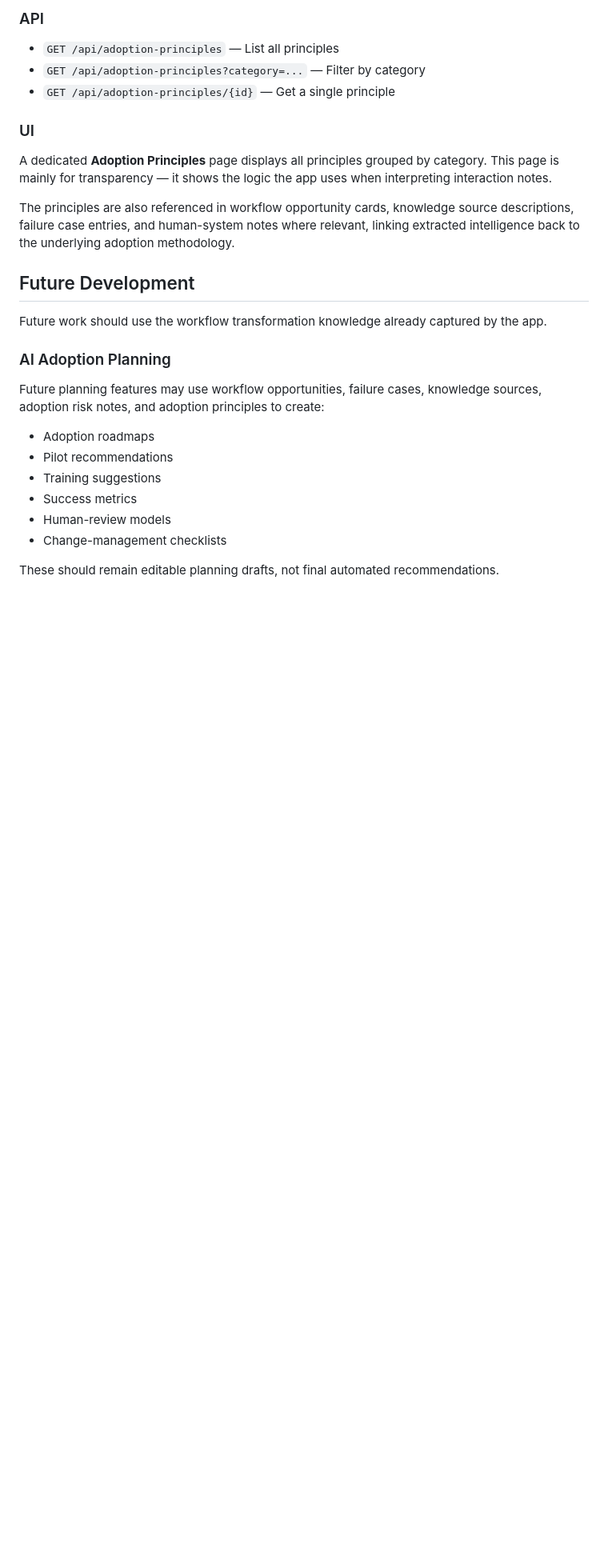
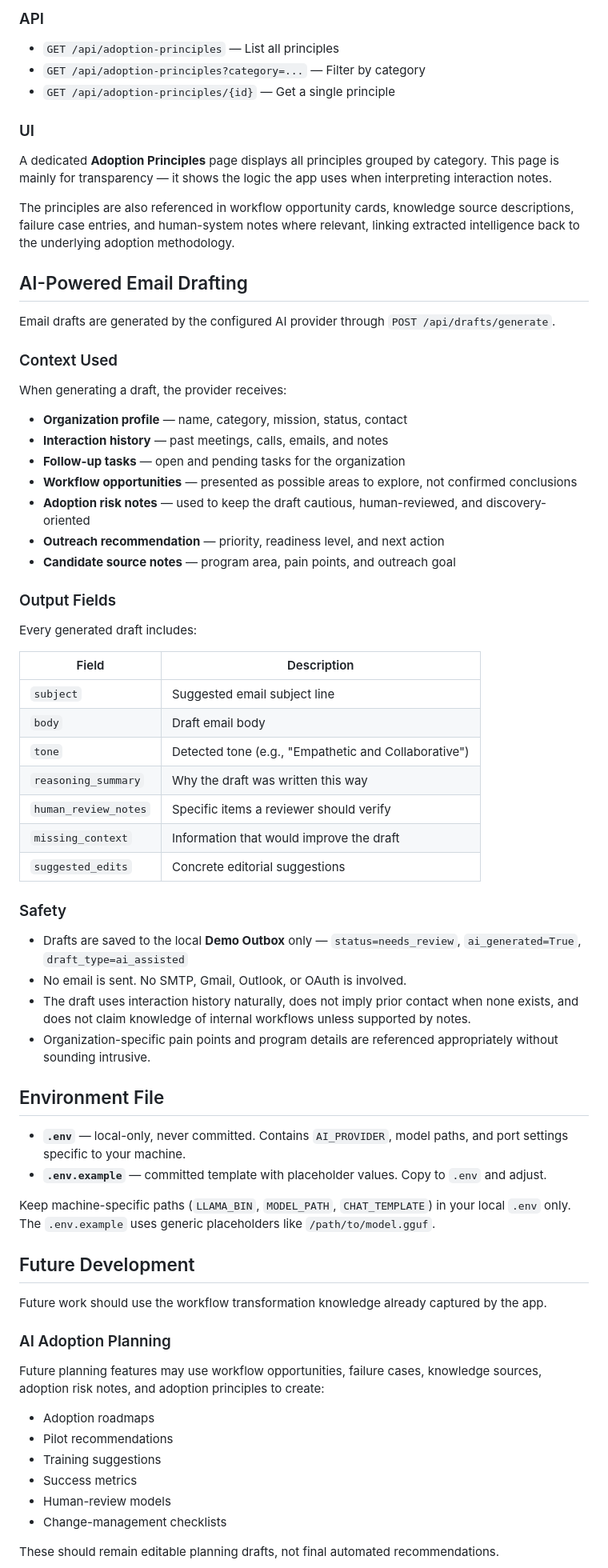
Before and after one commit to nmatsui7/outreach_intelligence_platform, a Markdown page: README.md, the part around one of its changes. Shown at 80% size. Drawn GitHub-style; blank space fills up the shorter version.

```diff
--- a/README.md
+++ b/README.md
@@ -636,6 +675,52 @@ The knowledge base is stored in `backend/data/adoption_principles.json` and seed
 A dedicated **Adoption Principles** page displays all principles grouped by category. This page is mainly for transparency — it shows the logic the app uses when interpreting interaction notes.
 
 The principles are also referenced in workflow opportunity cards, knowledge source descriptions, failure case entries, and human-system notes where relevant, linking extracted intelligence back to the underlying adoption methodology.
+
+
+## AI-Powered Email Drafting
+
+Email drafts are generated by the configured AI provider through `POST /api/drafts/generate`.
+
+### Context Used
+
+When generating a draft, the provider receives:
+
+- **Organization profile** — name, category, mission, status, contact
+- **Interaction history** — past meetings, calls, emails, and notes
+- **Follow-up tasks** — open and pending tasks for the organization
+- **Workflow opportunities** — presented as possible areas to explore, not confirmed conclusions
+- **Adoption risk notes** — used to keep the draft cautious, human-reviewed, and discovery-oriented
+- **Outreach recommendation** — priority, readiness level, and next action
+- **Candidate source notes** — program area, pain points, and outreach goal
+
+### Output Fields
+
+Every generated draft includes:
+
+| Field | Description |
+|---|---|
+| `subject` | Suggested email subject line |
+| `body` | Draft email body |
+| `tone` | Detected tone (e.g., "Empathetic and Collaborative") |
+| `reasoning_summary` | Why the draft was written this way |
+| `human_review_notes` | Specific items a reviewer should verify |
+| `missing_context` | Information that would improve the draft |
+| `suggested_edits` | Concrete editorial suggestions |
+
+### Safety
+
+- Drafts are saved to the local **Demo Outbox** only — `status=needs_review`, `ai_generated=True`, `draft_type=ai_assisted`
+- No email is sent. No SMTP, Gmail, Outlook, or OAuth is involved.
+- The draft uses interaction history naturally, does not imply prior contact when none exists, and does not claim knowledge of internal workflows unless supported by notes.
+- Organization-specific pain points and program details are referenced appropriately without sounding intrusive.
+
+
+## Environment File
+
+- **`.env`** — local-only, never committed. Contains `AI_PROVIDER`, model paths, and port settings specific to your machine.
+- **`.env.example`** — committed template with placeholder values. Copy to `.env` and adjust.
+
+Keep machine-specific paths (`LLAMA_BIN`, `MODEL_PATH`, `CHAT_TEMPLATE`) in your local `.env` only. The `.env.example` uses generic placeholders like `/path/to/model.gguf`.
 
 
 ## Future Development
```
Also changed, not shown: other parts of README.md (+93 -54 lines).
